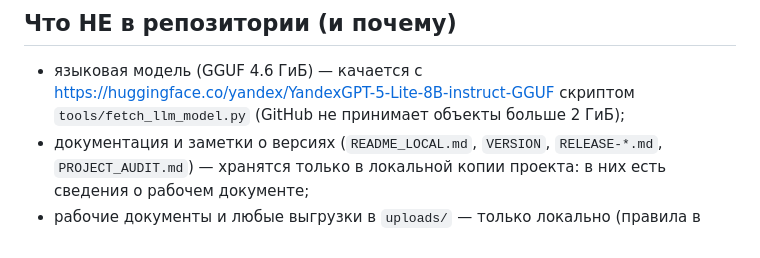
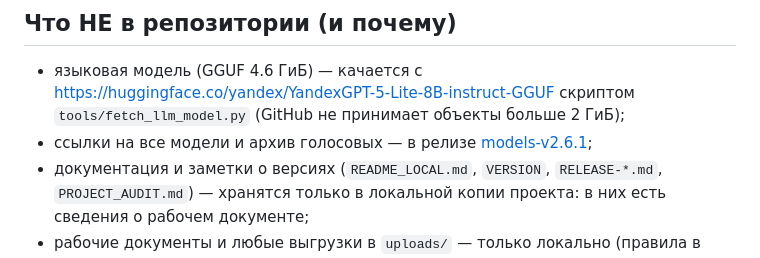
Before and after one commit to SN1054NGC/aila_web_git, a Markdown page: DEPLOY.md, the part around the change. Drawn GitHub-style.

```diff
--- a/DEPLOY.md
+++ b/DEPLOY.md
@@ -30,6 +30,8 @@ MODELS.md                какие модели нужны, откуда и и
 * языковая модель (GGUF 4.6 ГиБ) — качается с
   https://huggingface.co/yandex/YandexGPT-5-Lite-8B-instruct-GGUF скриптом
   `tools/fetch_llm_model.py` (GitHub не принимает объекты больше 2 ГиБ);
+* ссылки на все модели и архив голосовых — в релизе
+  [models-v2.6.1](../../releases/tag/models-v2.6.1);
 * документация и заметки о версиях (`README_LOCAL.md`, `VERSION`, `RELEASE-*.md`,
   `PROJECT_AUDIT.md`) — хранятся только в локальной копии проекта: в них есть сведения
   о рабочем документе;
```
Also changed, not shown: MODELS.md (+8 -0 lines).
